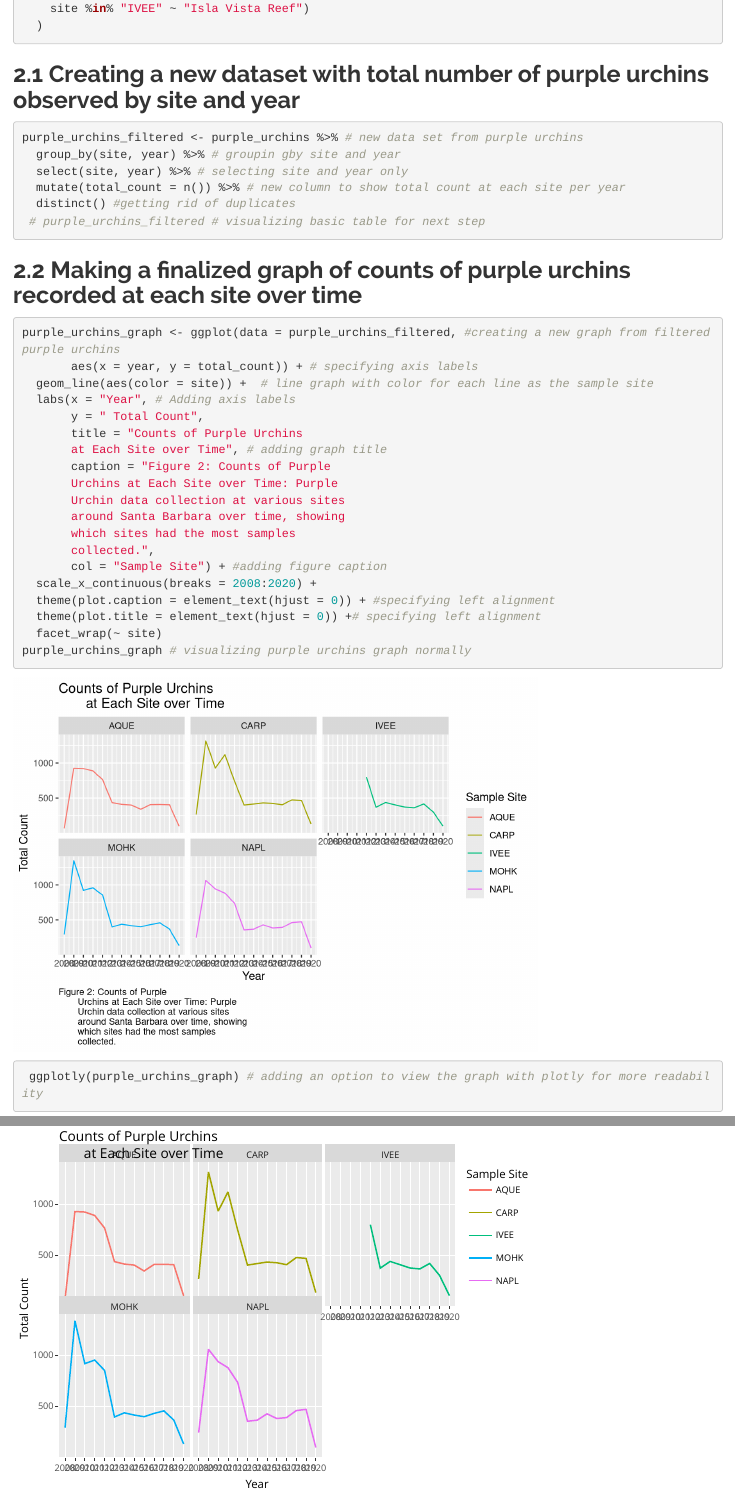
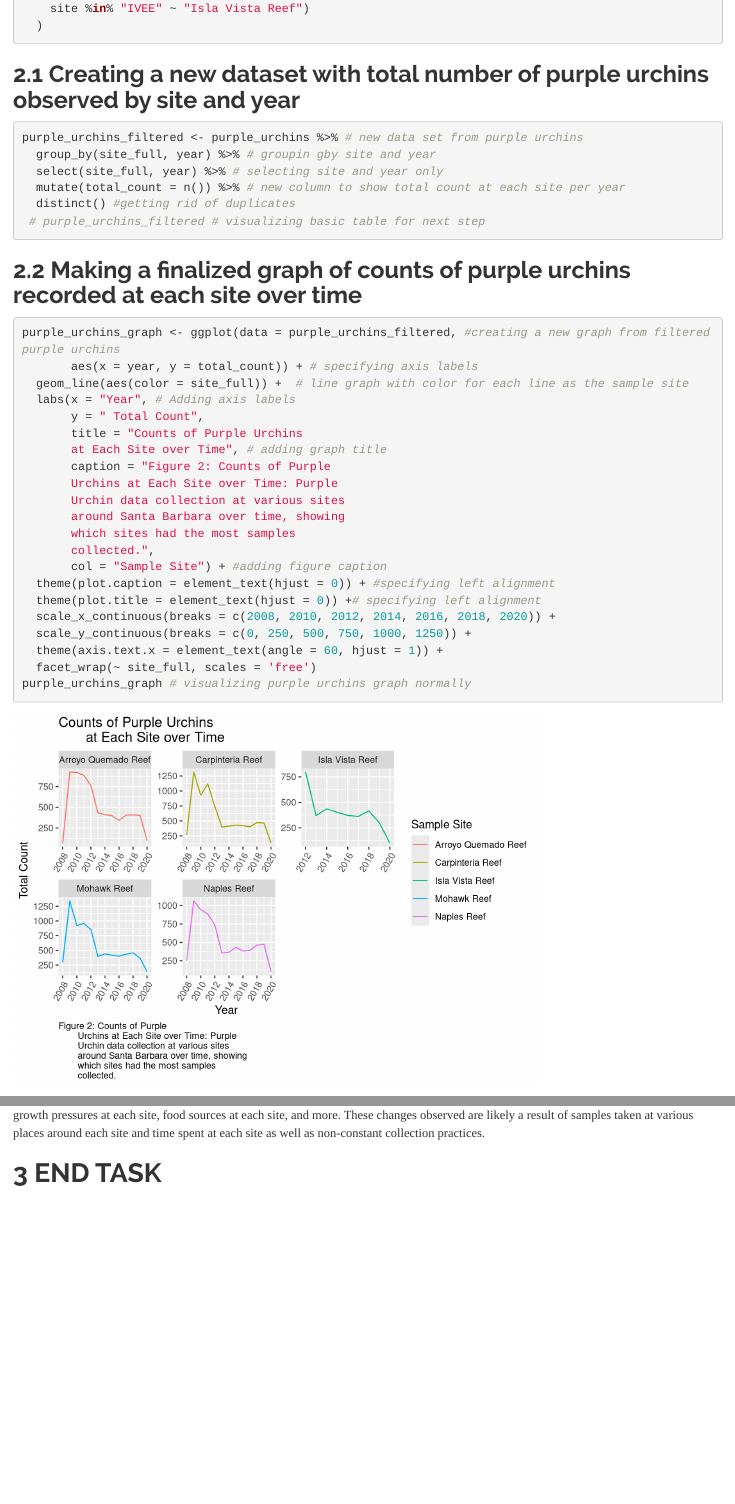
Before and after one commit to tommyking42/a3-task3-task4-tk, an R Markdown document (code/a3_task3_tommy_king.Rmd): the page in a window 1100 px wide, from 3520 px down, and a second part further down, joined at a grey line. Rendered offline with R 4.5, knitr and Pandoc, with nearby package versions; column names are cleaned by a stand-in for the janitor package.

Commit message:
Restructuring graph of purple urchins at specific sites over time.

````diff
--- a/code/a3_task3_tommy_king.Rmd
+++ b/code/a3_task3_tommy_king.Rmd
@@ -110,8 +110,8 @@ purple_urchins <- urchins %>% # new dataset from urchins data
 ## Creating a new dataset with total number of purple urchins observed by site and year
 ```{r}
 purple_urchins_filtered <- purple_urchins %>% # new data set from purple urchins
-  group_by(site, year) %>% # groupin gby site and year
-  select(site, year) %>% # selecting site and year only
+  group_by(site_full, year) %>% # groupin gby site and year
+  select(site_full, year) %>% # selecting site and year only
   mutate(total_count = n()) %>% # new column to show total count at each site per year
   distinct() #getting rid of duplicates
  # purple_urchins_filtered # visualizing basic table for next step
@@ -122,7 +122,7 @@ purple_urchins_filtered <- purple_urchins %>% # new data set from purple urchins
 ```{r}
 purple_urchins_graph <- ggplot(data = purple_urchins_filtered, #creating a new graph from filtered purple urchins
        aes(x = year, y = total_count)) + # specifying axis labels
-  geom_line(aes(color = site)) +  # line graph with color for each line as the sample site
+  geom_line(aes(color = site_full)) +  # line graph with color for each line as the sample site
   labs(x = "Year", # Adding axis labels
        y = " Total Count",
        title = "Counts of Purple Urchins
@@ -134,14 +134,13 @@ purple_urchins_graph <- ggplot(data = purple_urchins_filtered, #creating a new g
        which sites had the most samples
        collected.",
        col = "Sample Site") + #adding figure caption
-  scale_x_continuous(breaks = 2008:2020) +
   theme(plot.caption = element_text(hjust = 0)) + #specifying left alignment
   theme(plot.title = element_text(hjust = 0)) +# specifying left alignment
-  facet_wrap(~ site)
+  scale_x_continuous(breaks = c(2008, 2010, 2012, 2014, 2016, 2018, 2020)) +
+  scale_y_continuous(breaks = c(0, 250, 500, 750, 1000, 1250)) +
+  theme(axis.text.x = element_text(angle = 60, hjust = 1)) +
+  facet_wrap(~ site_full, scales = 'free')
 purple_urchins_graph # visualizing purple urchins graph normally
- ggplotly(purple_urchins_graph) # adding an option to view the graph with plotly for more readability
-
-
 ```
 
 ## Reflection and Answering Questions about Graph:
````
